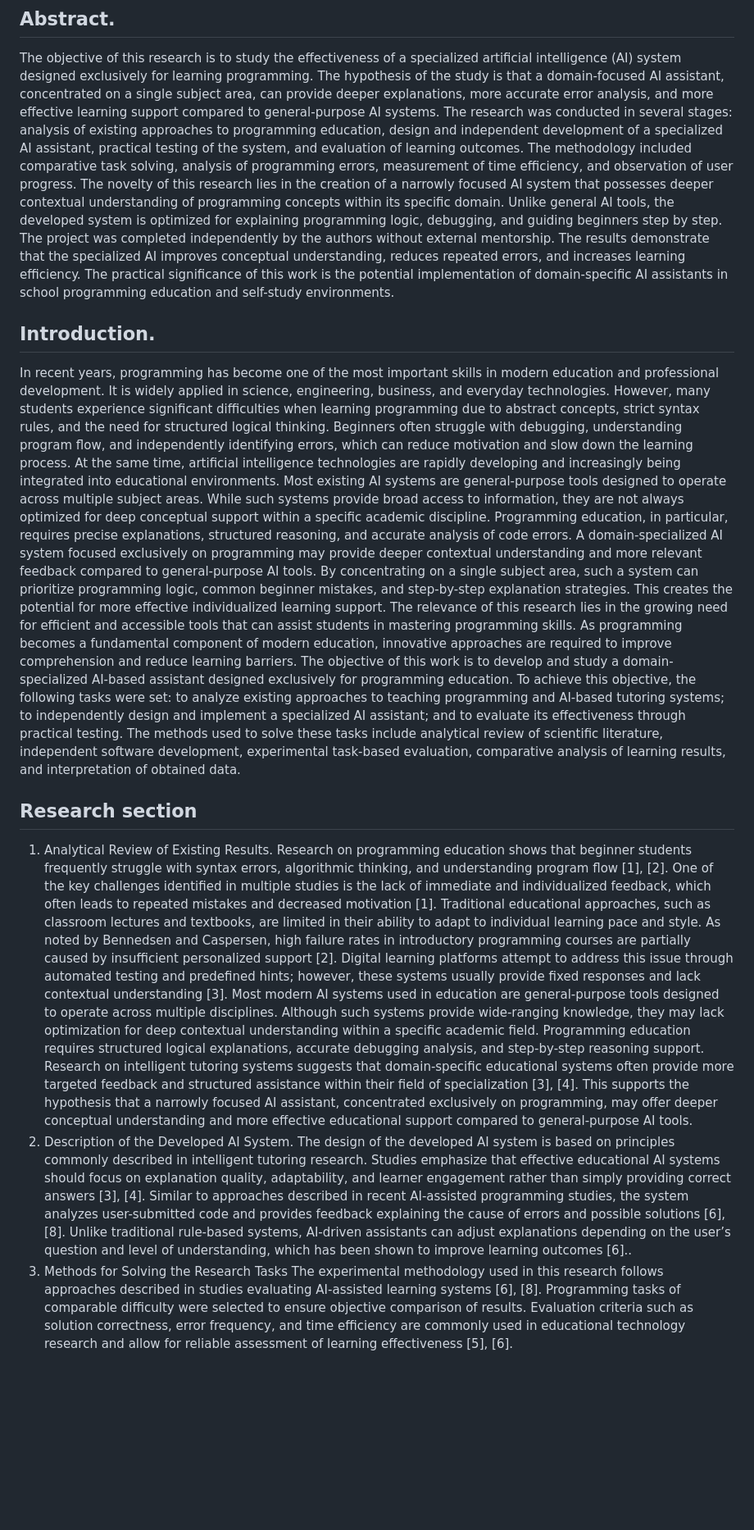
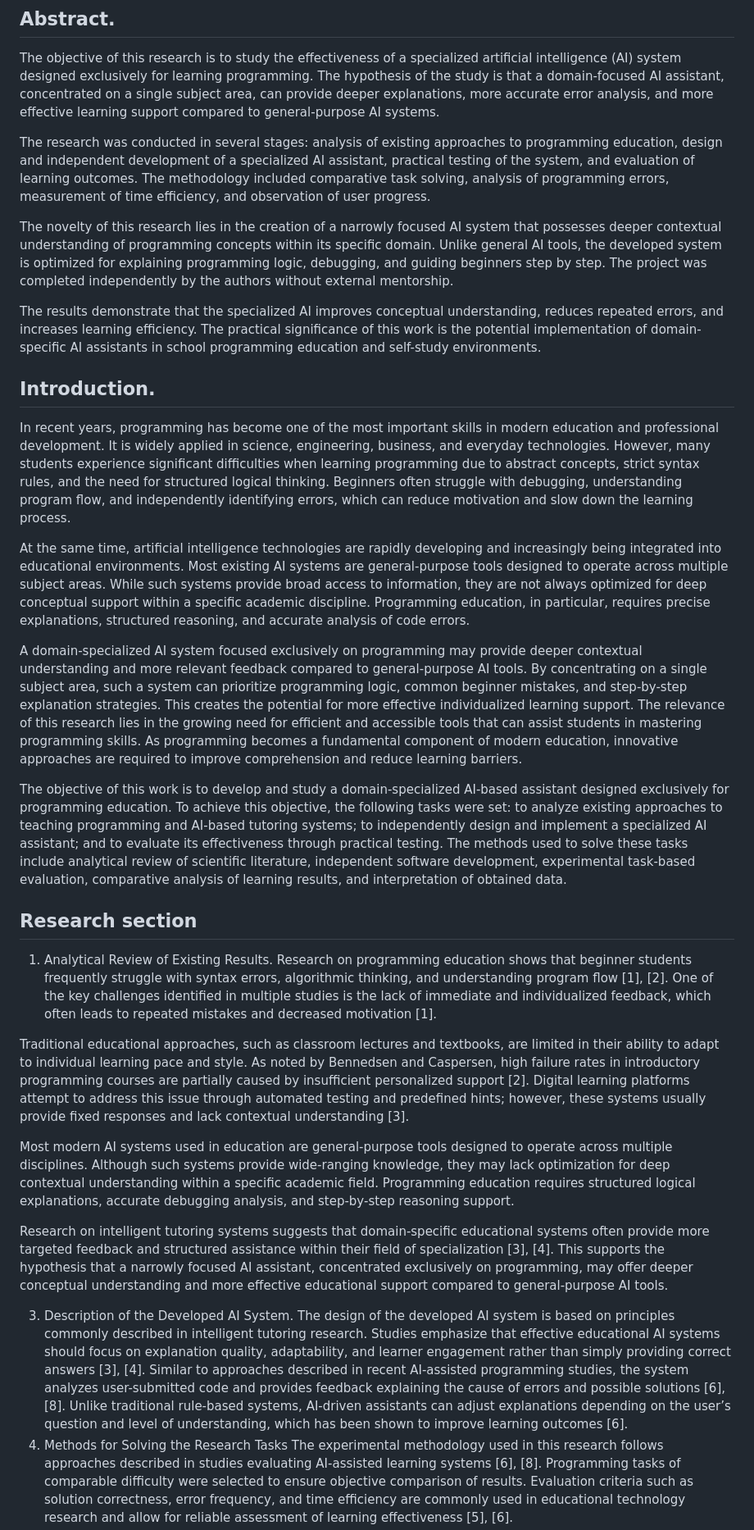
Before and after one commit to turebayev09/FLOW-AI, a Markdown page: README.md, the part around one of its changes. Shown at 82% size. Drawn GitHub-style; blank space fills up the shorter version.

Commit message:
Revise README for improved clarity and structure
Updated the README to enhance the clarity and structure of the research abstract and introduction. Added sections on the developed AI system and methods for solving research tasks.

```diff
--- a/README.md
+++ b/README.md
@@ -14,15 +14,21 @@ City: Astana, 2026
 
 ## **Abstract**.
 The objective of this research is to study the effectiveness of a specialized artificial intelligence (AI) system designed exclusively for learning programming. The hypothesis of the study is that a domain-focused AI assistant, concentrated on a single subject area, can provide deeper explanations, more accurate error analysis, and more effective learning support compared to general-purpose AI systems.
+
 The research was conducted in several stages: analysis of existing approaches to programming education, design and independent development of a specialized AI assistant, practical testing of the system, and evaluation of learning outcomes. The methodology included comparative task solving, analysis of programming errors, measurement of time efficiency, and observation of user progress.
+
 The novelty of this research lies in the creation of a narrowly focused AI system that possesses deeper contextual understanding of programming concepts within its specific domain. Unlike general AI tools, the developed system is optimized for explaining programming logic, debugging, and guiding beginners step by step. The project was completed independently by the authors without external mentorship.
+
 The results demonstrate that the specialized AI improves conceptual understanding, reduces repeated errors, and increases learning efficiency. The practical significance of this work is the potential implementation of domain-specific AI assistants in school programming education and self-study environments.
 
 ## Introduction.
 In recent years, programming has become one of the most important skills in modern education and professional development. It is widely applied in science, engineering, business, and everyday technologies. However, many students experience significant difficulties when learning programming due to abstract concepts, strict syntax rules, and the need for structured logical thinking. Beginners often struggle with debugging, understanding program flow, and independently identifying errors, which can reduce motivation and slow down the learning process.
+
 At the same time, artificial intelligence technologies are rapidly developing and increasingly being integrated into educational environments. Most existing AI systems are general-purpose tools designed to operate across multiple subject areas. While such systems provide broad access to information, they are not always optimized for deep conceptual support within a specific academic discipline. Programming education, in particular, requires precise explanations, structured reasoning, and accurate analysis of code errors.
+
 A domain-specialized AI system focused exclusively on programming may provide deeper contextual understanding and more relevant feedback compared to general-purpose AI tools. By concentrating on a single subject area, such a system can prioritize programming logic, common beginner mistakes, and step-by-step explanation strategies. This creates the potential for more effective individualized learning support.
 The relevance of this research lies in the growing need for efficient and accessible tools that can assist students in mastering programming skills. As programming becomes a fundamental component of modern education, innovative approaches are required to improve comprehension and reduce learning barriers.
+
 The objective of this work is to develop and study a domain-specialized AI-based assistant designed exclusively for programming education. To achieve this objective, the following tasks were set: to analyze existing approaches to teaching programming and AI-based tutoring systems; to independently design and implement a specialized AI assistant; and to evaluate its effectiveness through practical testing.
 The methods used to solve these tasks include analytical review of scientific literature, independent software development, experimental task-based evaluation, comparative analysis of learning results, and interpretation of obtained data.
 
@@ -32,11 +38,15 @@ The methods used to solve these tasks include analytical review of scientific li
 ## Research section
 1. Analytical Review of Existing Results.
 Research on programming education shows that beginner students frequently struggle with syntax errors, algorithmic thinking, and understanding program flow [1], [2]. One of the key challenges identified in multiple studies is the lack of immediate and individualized feedback, which often leads to repeated mistakes and decreased motivation [1].
+
 Traditional educational approaches, such as classroom lectures and textbooks, are limited in their ability to adapt to individual learning pace and style. As noted by Bennedsen and Caspersen, high failure rates in introductory programming courses are partially caused by insufficient personalized support [2]. Digital learning platforms attempt to address this issue through automated testing and predefined hints; however, these systems usually provide fixed responses and lack contextual understanding [3].
+
 Most modern AI systems used in education are general-purpose tools designed to operate across multiple disciplines. Although such systems provide wide-ranging knowledge, they may lack optimization for deep contextual understanding within a specific academic field. Programming education requires structured logical explanations, accurate debugging analysis, and step-by-step reasoning support.
+
 Research on intelligent tutoring systems suggests that domain-specific educational systems often provide more targeted feedback and structured assistance within their field of specialization [3], [4]. This supports the hypothesis that a narrowly focused AI assistant, concentrated exclusively on programming, may offer deeper conceptual understanding and more effective educational support compared to general-purpose AI tools.
-2. Description of the Developed AI System.
+
+3. Description of the Developed AI System.
 The design of the developed AI system is based on principles commonly described in intelligent tutoring research. Studies emphasize that effective educational AI systems should focus on explanation quality, adaptability, and learner engagement rather than simply providing correct answers [3], [4].
-Similar to approaches described in recent AI-assisted programming studies, the system analyzes user-submitted code and provides feedback explaining the cause of errors and possible solutions [6], [8]. Unlike traditional rule-based systems, AI-driven assistants can adjust explanations depending on the user’s question and level of understanding, which has been shown to improve learning outcomes [6]..
-3. Methods for Solving the Research Tasks
+Similar to approaches described in recent AI-assisted programming studies, the system analyzes user-submitted code and provides feedback explaining the cause of errors and possible solutions [6], [8]. Unlike traditional rule-based systems, AI-driven assistants can adjust explanations depending on the user’s question and level of understanding, which has been shown to improve learning outcomes [6].
+4. Methods for Solving the Research Tasks
 The experimental methodology used in this research follows approaches described in studies evaluating AI-assisted learning systems [6], [8]. Programming tasks of comparable difficulty were selected to ensure objective comparison of results. Evaluation criteria such as solution correctness, error frequency, and time efficiency are commonly used in educational technology research and allow for reliable assessment of learning effectiveness [5], [6].
```
Also changed, not shown: other parts of README.md (+1 -1 lines).
